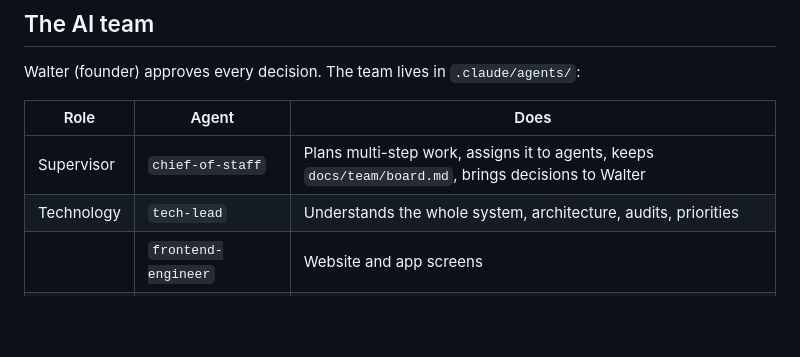
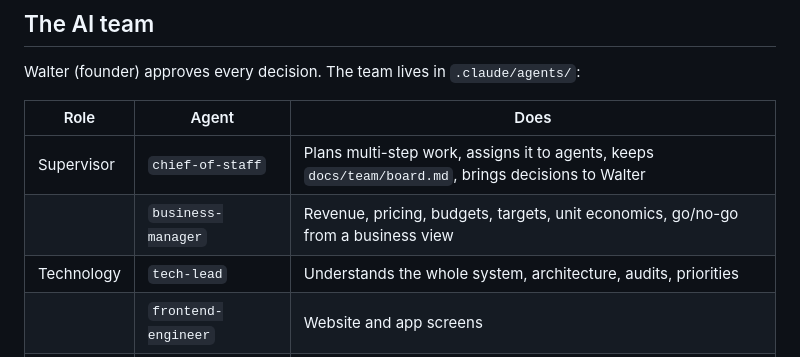
Before and after one commit to kwetuly/kwetuly, a Markdown page: CLAUDE.md, the part around the change. GitHub-like rendering; blank space fills up the shorter version.

Commit message:
Business manager joins the team: revenue, pricing, budgets, targets and business go/no-go (advises; Walter decides)
Co-Authored-By: Claude Opus 5.5 <noreply@anthropic.com>

```diff
--- a/CLAUDE.md
+++ b/CLAUDE.md
@@ -9,6 +9,7 @@ Walter (founder) approves every decision. The team lives in `.claude/agents/`:
 | Role | Agent | Does |
 | --- | --- | --- |
 | Supervisor | `chief-of-staff` | Plans multi-step work, assigns it to agents, keeps `docs/team/board.md`, brings decisions to Walter |
+| | `business-manager` | Revenue, pricing, budgets, targets, unit economics, go/no-go from a business view |
 | Technology | `tech-lead` | Understands the whole system, architecture, audits, priorities |
 | | `frontend-engineer` | Website and app screens |
 | | `backend-engineer` | Database, server rules, integrations |
```
Also changed, not shown: .claude/agents/business-manager.md (added, +25 -0 lines), .claude/agents/chief-of-staff.md (+1 -0 lines).
